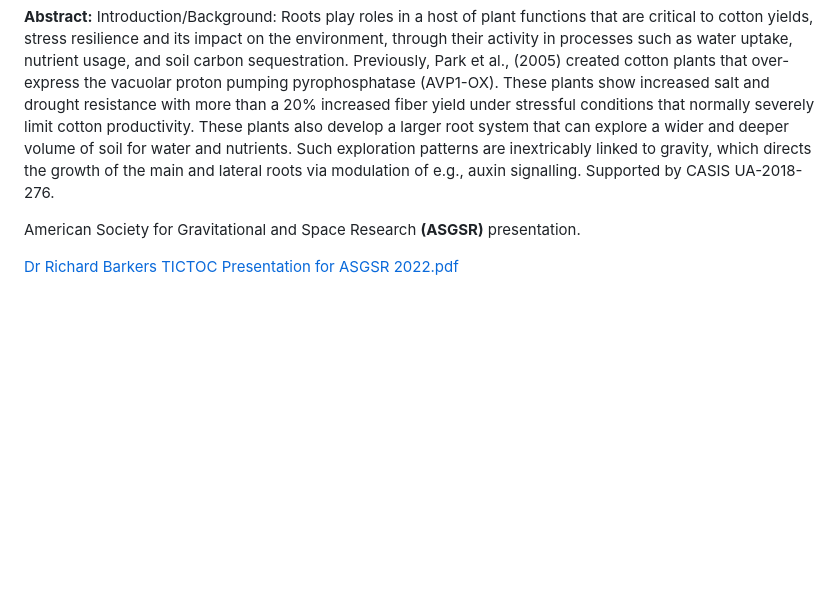
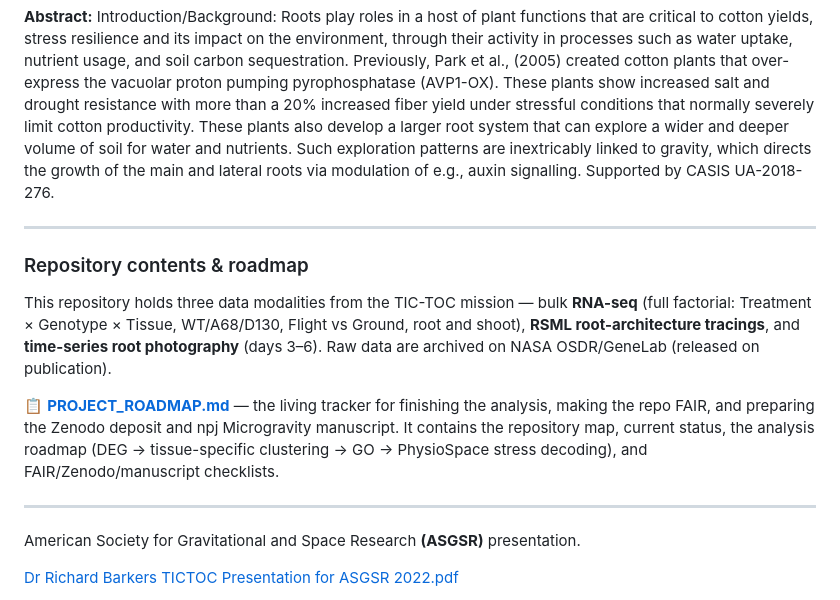
Before and after one commit to dr-richard-barker/TICTOC, a Markdown page: README.md, the part around the change. Drawn GitHub-style; blank space fills up the shorter version.

```diff
--- a/README.md
+++ b/README.md
@@ -8,7 +8,15 @@ description: Targeting Improved Cotton through Orbital Cultivation (TIC TOC)
 
 **Abstract:** Introduction/Background: Roots play roles in a host of plant functions that are critical to cotton yields, stress resilience and its impact on the environment, through their activity in processes such as water uptake, nutrient usage, and soil carbon sequestration. Previously, Park et al., (2005) created cotton plants that over-express the vacuolar proton pumping pyrophosphatase (AVP1-OX). These plants show increased salt and drought resistance with more than a 20% increased fiber yield under stressful conditions that normally severely limit cotton productivity. These plants also develop a larger root system that can explore a wider and deeper volume of soil for water and nutrients. Such exploration patterns are inextricably linked to gravity, which directs the growth of the main and lateral roots via modulation of e.g., auxin signalling. Supported by CASIS UA-2018-276.
 
+***
 
+### Repository contents & roadmap
+
+This repository holds three data modalities from the TIC-TOC mission — bulk **RNA-seq** (full factorial: Treatment × Genotype × Tissue, WT/A68/D130, Flight vs Ground, root and shoot), **RSML root-architecture tracings**, and **time-series root photography** (days 3–6). Raw data are archived on NASA OSDR/GeneLab (released on publication).
+
+📋 **[PROJECT\_ROADMAP.md](PROJECT_ROADMAP.md)** — the living tracker for finishing the analysis, making the repo FAIR, and preparing the Zenodo deposit and npj Microgravity manuscript. It contains the repository map, current status, the analysis roadmap (DEG → tissue-specific clustering → GO → PhysioSpace stress decoding), and FAIR/Zenodo/manuscript checklists.
+
+***
 
 American Society for Gravitational and Space Research **(ASGSR)** presentation.
 
```
Also changed, not shown: DATA_DICTIONARY.md (added, +171 -0 lines), PROJECT_ROADMAP.md (added, +216 -0 lines).
